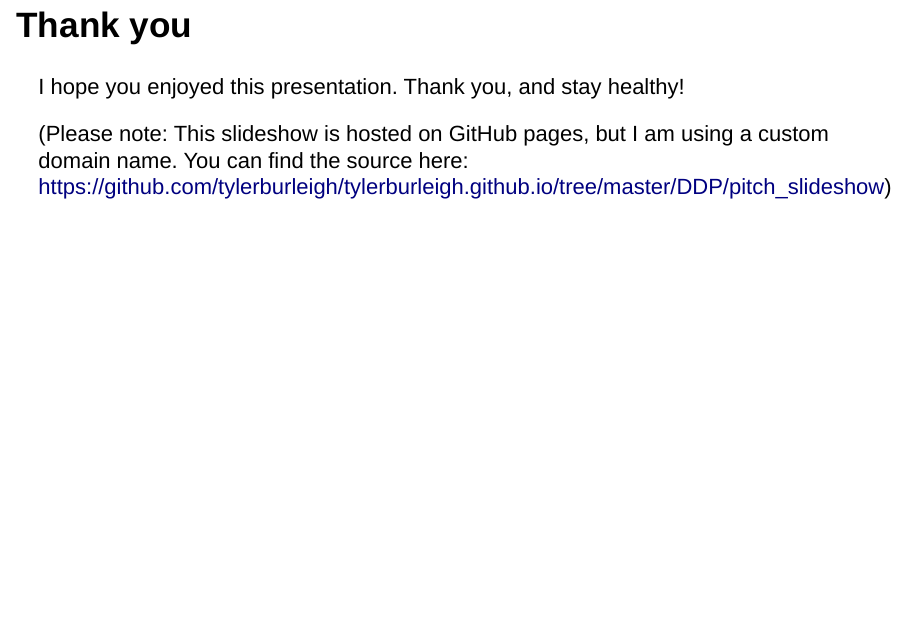
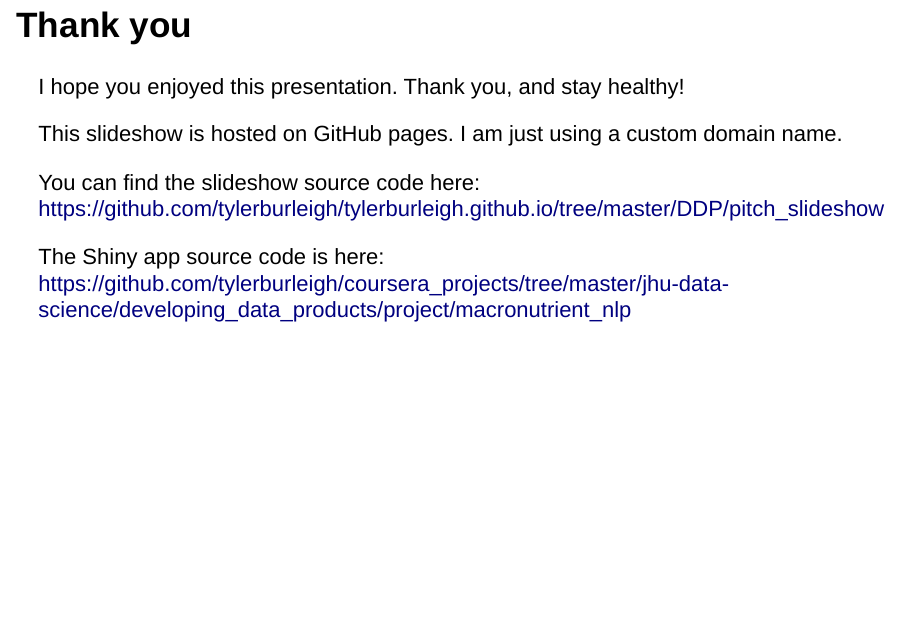
Before and after one commit to DT021/coursera_projects, an R Markdown document (jhu-data-science/developing_data_products/project/pitch_slideshow/slides.Rmd): page 7 of 7. Rendered offline with R 4.5, knitr and Pandoc, with nearby package versions.

Commit message:
Add files via upload

```diff
--- a/jhu-data-science/developing_data_products/project/pitch_slideshow/slides.Rmd
+++ b/jhu-data-science/developing_data_products/project/pitch_slideshow/slides.Rmd
@@ -58,5 +58,10 @@ p
 
 I hope you enjoyed this presentation. Thank you, and stay healthy!
 
-(Please note: This slideshow is hosted on GitHub pages, but I am using a custom domain name. You can find the source here:
-https://github.com/tylerburleigh/tylerburleigh.github.io/tree/master/DDP/pitch_slideshow)
+This slideshow is hosted on GitHub pages. I am just using a custom domain name.
+
+You can find the slideshow source code here:
+https://github.com/tylerburleigh/tylerburleigh.github.io/tree/master/DDP/pitch_slideshow
+
+The Shiny app source code is here:
+https://github.com/tylerburleigh/coursera_projects/tree/master/jhu-data-science/developing_data_products/project/macronutrient_nlp
```
Also changed, not shown: 2 other files.
